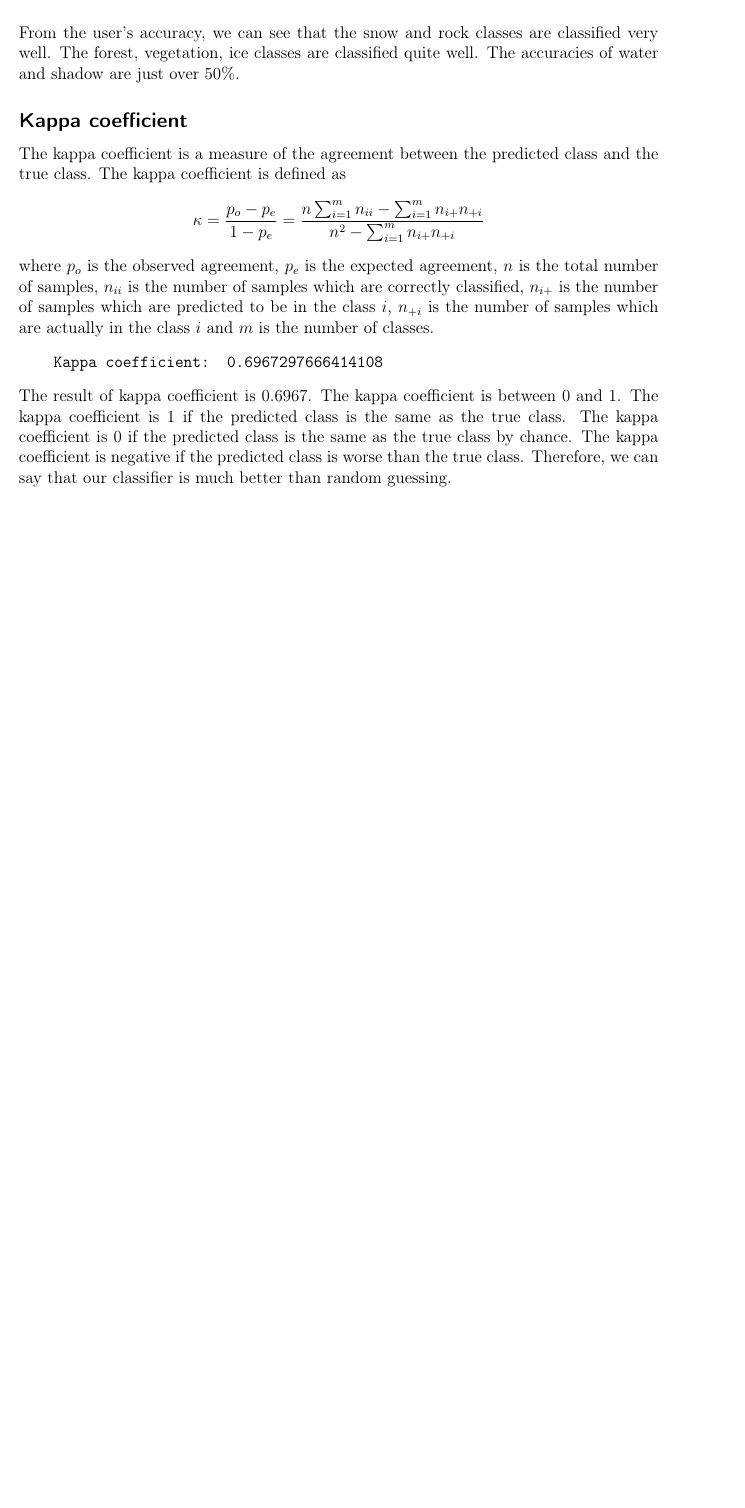
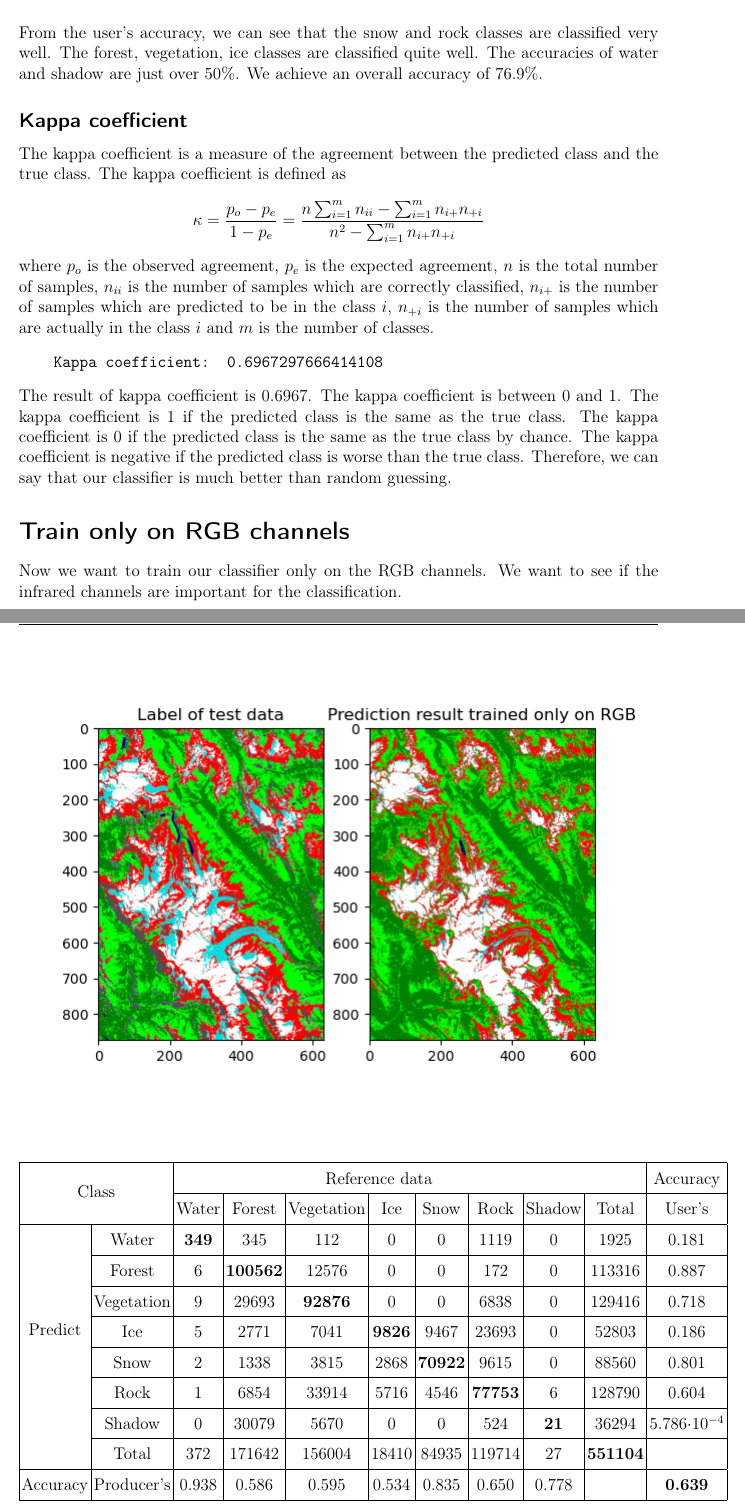
Before and after one commit to alexho11/Image-Processing, a LaTeX document (ex4/report.tex): part of page 5 of 5 before the commit and two parts of pages 5 and 6 of 6 after it, the two joined at a grey line, cut so that both start at the same text, the shorter picture padded with empty space. Compiled offline with pdfLaTeX.

Commit message:
update ex4 train on rgb

```diff
--- a/ex4/report.tex
+++ b/ex4/report.tex
@@ -140,7 +140,7 @@ There are several accuracies which can be calculated from the confusion matrix.
     \hline
     \end{tabular}}
 \end{table}
-From the user's accuracy, we can see that the snow and rock classes are classified very well. The forest, vegetation, ice classes are classified quite well. The accuracies of water and shadow are just over 50\%.
+From the user's accuracy, we can see that the snow and rock classes are classified very well. The forest, vegetation, ice classes are classified quite well. The accuracies of water and shadow are just over 50\%. We achieve an overall accuracy of 76.9\%.
 \subsection*{Kappa coefficient}
 The kappa coefficient is a measure of the agreement between the predicted class and the true class. The kappa coefficient is defined as
 \begin{equation*}
@@ -151,4 +151,36 @@ where $p_o$ is the observed agreement, $p_e$ is the expected agreement, $n$ is t
     Kappa coefficient:  0.6967297666414108
 \end{verbatim}
 The result of kappa coefficient is 0.6967. The kappa coefficient is between 0 and 1. The kappa coefficient is 1 if the predicted class is the same as the true class. The kappa coefficient is 0 if the predicted class is the same as the true class by chance. The kappa coefficient is negative if the predicted class is worse than the true class. Therefore, we can say that our classifier is much better than random guessing.
+\section*{Train only on RGB channels}
+Now we want to train our classifier only on the RGB channels. We want to see if the infrared channels are important for the classification.
+\begin{figure}[H]
+\centering
+\includegraphics[width=1\textwidth]{plots/test_result_rgb.png}
+\end{figure}
+\begin{table}[H]
+    \renewcommand\arraystretch{1.5}
+    \setlength{\tabcolsep}{0.7mm}{
+    \begin{tabular}{|c|c|c|c|c|c|c|c|c|c|c|}
+        \hline
+        \multicolumn{2}{|c|}{\multirow{2}{*}{Class}}&\multicolumn{7}{c}{Reference data}&&Accuracy\\\cline{3-11}
+        \multicolumn{2}{|c|}{}&Water&Forest&Vegetation&Ice&Snow&Rock&Shadow&Total&User's\\
+    \hline
+    \multirow{7}{*}{Predict}&Water&\textbf{349}&345&112&0&0&1119&0&1925&0.181\\
+    \cline{2-11}
+    &Forest&6&\textbf{100562}&12576&0&0&172&0&113316&0.887\\
+    \cline{2-11}
+    &Vegetation&9&29693&\textbf{92876}&0&0&6838&0&129416&0.718\\
+    \cline{2-11}
+    &Ice&5&2771&7041&\textbf{9826}&9467&23693&0&52803&0.186\\
+    \cline{2-11}
+    &Snow&2&1338&3815&2868&\textbf{70922}&9615&0&88560&0.801\\
+    \cline{2-11}
+    &Rock&1&6854&33914&5716&4546&\textbf{77753}&6&128790&0.604\\
+    \cline{2-11}
+    &Shadow&0&30079&5670&0&0&524&\textbf{21}&36294&5.786$\cdot 10^{-4}$\\\cline{2-11}
+    &Total&372&171642&156004 &18410 &84935&119714& 27&\textbf{551104}&\\\hline
+    Accuracy&Producer's&0.938&0.586&0.595&0.534&0.835&0.650&0.778&&\textbf{0.639}\\
+    \hline
+    \end{tabular}}
+\end{table}
 \end{document}
```
Also changed, not shown: ex4/plots/test_result_rgb.png, ex4/report.pdf, 7 other files.
